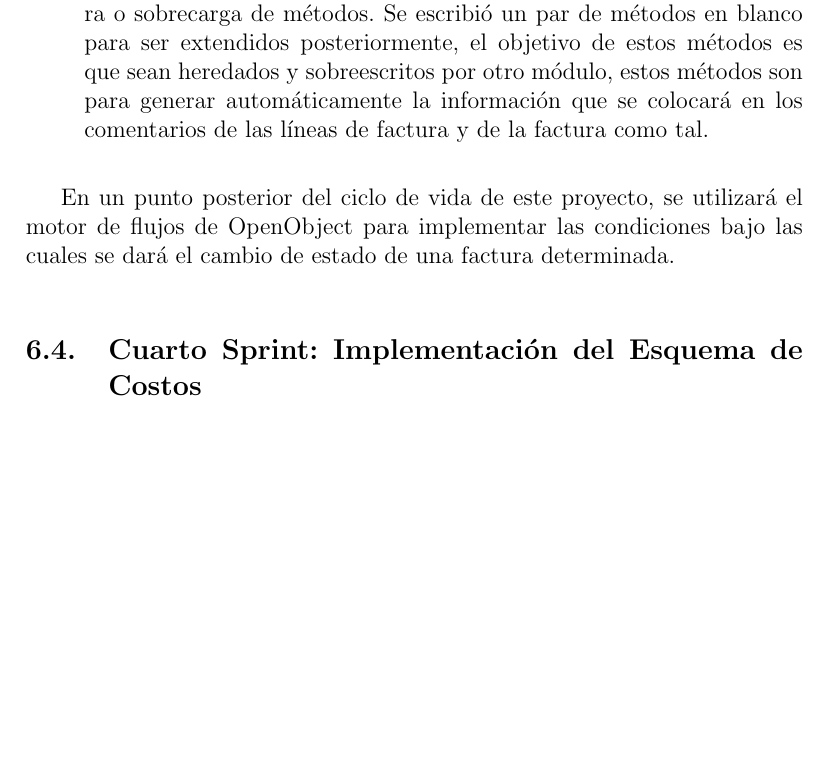
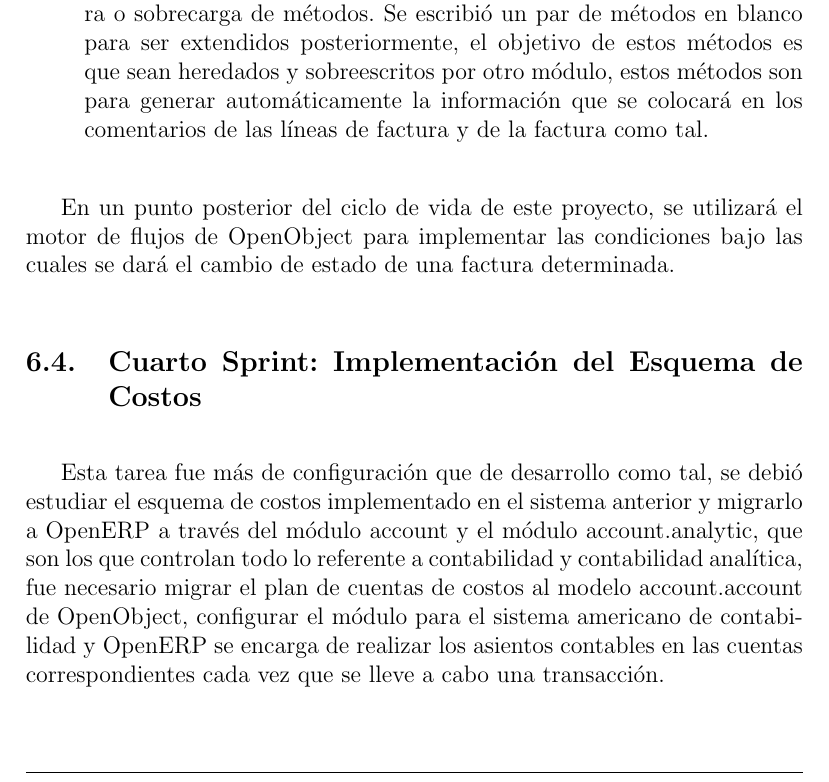
Before and after one commit to iferminm/Internship-Report, a LaTeX document (Cuerpo.tex): part of page 17 of 22, cut so that both start at the same text, the shorter picture padded with empty space. Compiled offline with pdfLaTeX.

Commit message:
[ADD] Added the 5th iteration information based on some information from internet

```diff
--- a/Cuerpo.tex
+++ b/Cuerpo.tex
@@ -223,7 +223,7 @@ Para desarrollar la Facturación Automática de contratos de póliza de mantenim
 En un punto posterior del ciclo de vida de este proyecto, se utilizará el motor de flujos de OpenObject para implementar las condiciones bajo las cuales se dará el cambio de estado de una factura determinada.
 
 \subsection{Cuarto Sprint: Implementación del Esquema de Costos}
- %
+Esta tarea fue más de configuración que de desarrollo como tal, se debió estudiar el esquema de costos implementado en el sistema anterior y migrarlo a OpenERP a través del módulo account y el módulo account.analytic, que son los que controlan todo lo referente a contabilidad y contabilidad analítica, fue necesario migrar el plan de cuentas de costos al modelo account.account de OpenObject, configurar el módulo para el sistema americano de contabilidad y OpenERP se encarga de realizar los asientos contables en las cuentas correspondientes cada vez que se lleve a cabo una transacción.
 
 \subsection{Quinto Sprint: Generación de Reportes y Formatos}
 Para la fecha de la visita del Tutor Académico, la Prof. Rosaura Paladino, no había surgido la necesidad de implementar un reporte impreso más allá de los que incluye OpenERP por defecto. Sin embargo, el tiempo destinado para esta actividad fue invertido en atender incidencias fuera del alcance de este proyecto de pasantía, pero que fueron solicitadas por Cliper. Estas incidencias atendían a optimización de procesos y atención a bugs fuera del módulo de gestión de pólizas de mantenimiento de equipos de aire acondicionado.
```
